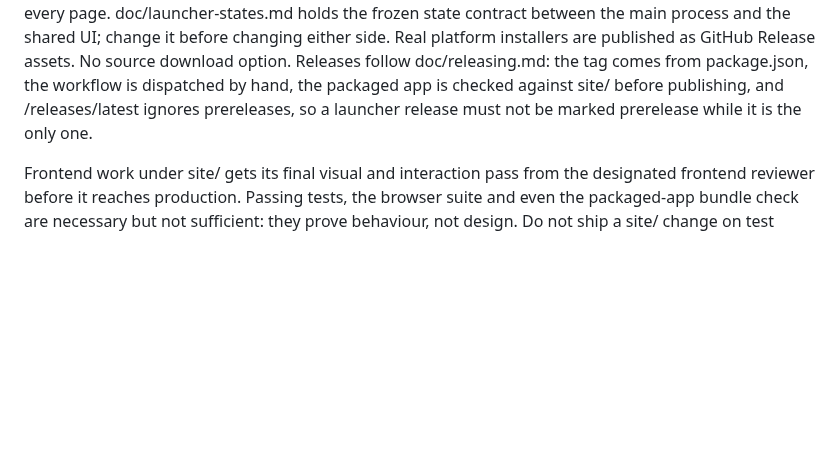
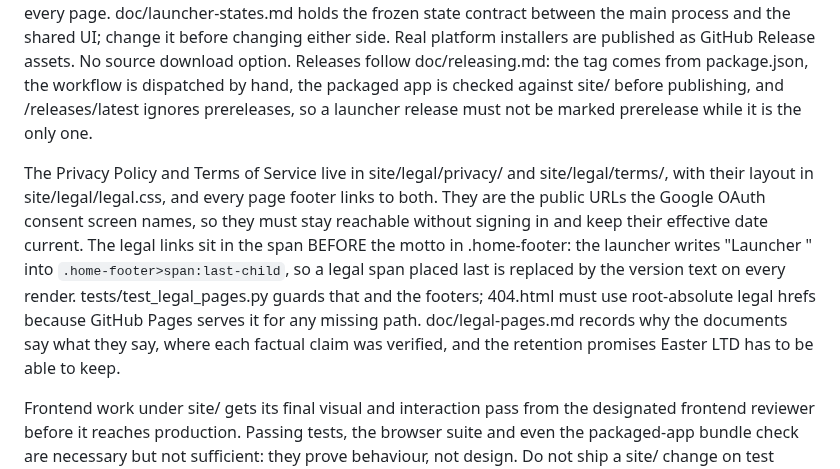
Before and after one commit to Easter-Co-SMP/easter-co-smp.github.io, a Markdown page: AGENTS.md, the part around the change. Rendered like a GitHub page; blank space fills up the shorter version.

Commit message:
Point the next agent at the legal pages, and at the trap in their footer
The rule that matters is not where the files are but the span order: the
launcher overwrites .home-footer>span:last-child with the version string, so a
legal span placed last disappears on the first render. Also records the 404
absolute-href reason and where the document decisions live.

```diff
--- a/AGENTS.md
+++ b/AGENTS.md
@@ -70,6 +70,16 @@ Releases follow doc/releasing.md: the tag comes from package.json, the workflow
 hand, the packaged app is checked against site/ before publishing, and /releases/latest ignores
 prereleases, so a launcher release must not be marked prerelease while it is the only one.
 
+The Privacy Policy and Terms of Service live in site/legal/privacy/ and site/legal/terms/, with
+their layout in site/legal/legal.css, and every page footer links to both. They are the public URLs
+the Google OAuth consent screen names, so they must stay reachable without signing in and keep their
+effective date current. The legal links sit in the span BEFORE the motto in .home-footer: the
+launcher writes "Launcher <version>" into `.home-footer>span:last-child`, so a legal span placed
+last is replaced by the version text on every render. tests/test_legal_pages.py guards that and the
+footers; 404.html must use root-absolute legal hrefs because GitHub Pages serves it for any missing
+path. doc/legal-pages.md records why the documents say what they say, where each factual claim was
+verified, and the retention promises Easter LTD has to be able to keep.
+
 Frontend work under site/ gets its final visual and interaction pass from the designated frontend
 reviewer before it reaches production. Passing tests, the browser suite and even the packaged-app
 bundle check are necessary but not sufficient: they prove behaviour, not design. Do not ship a
```
